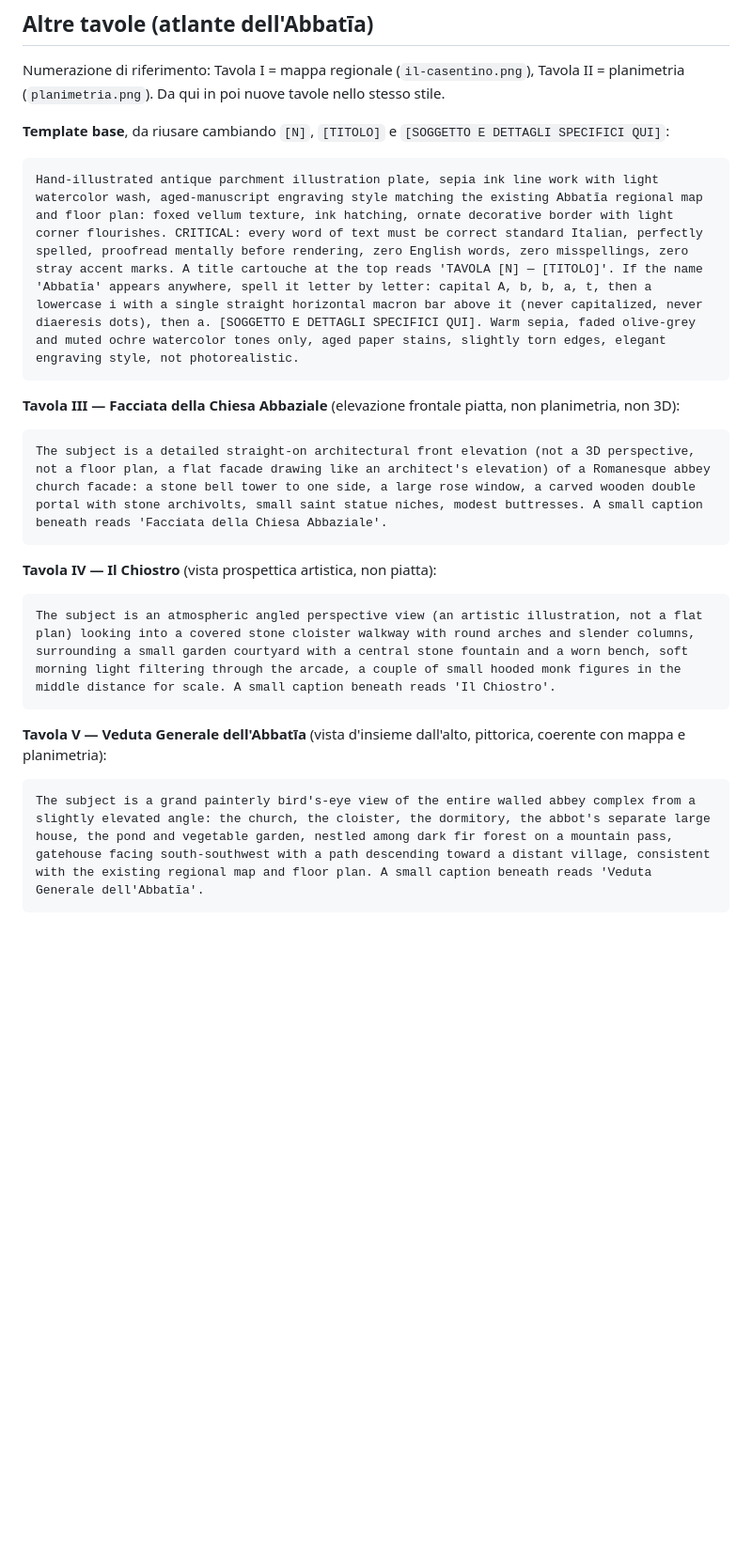
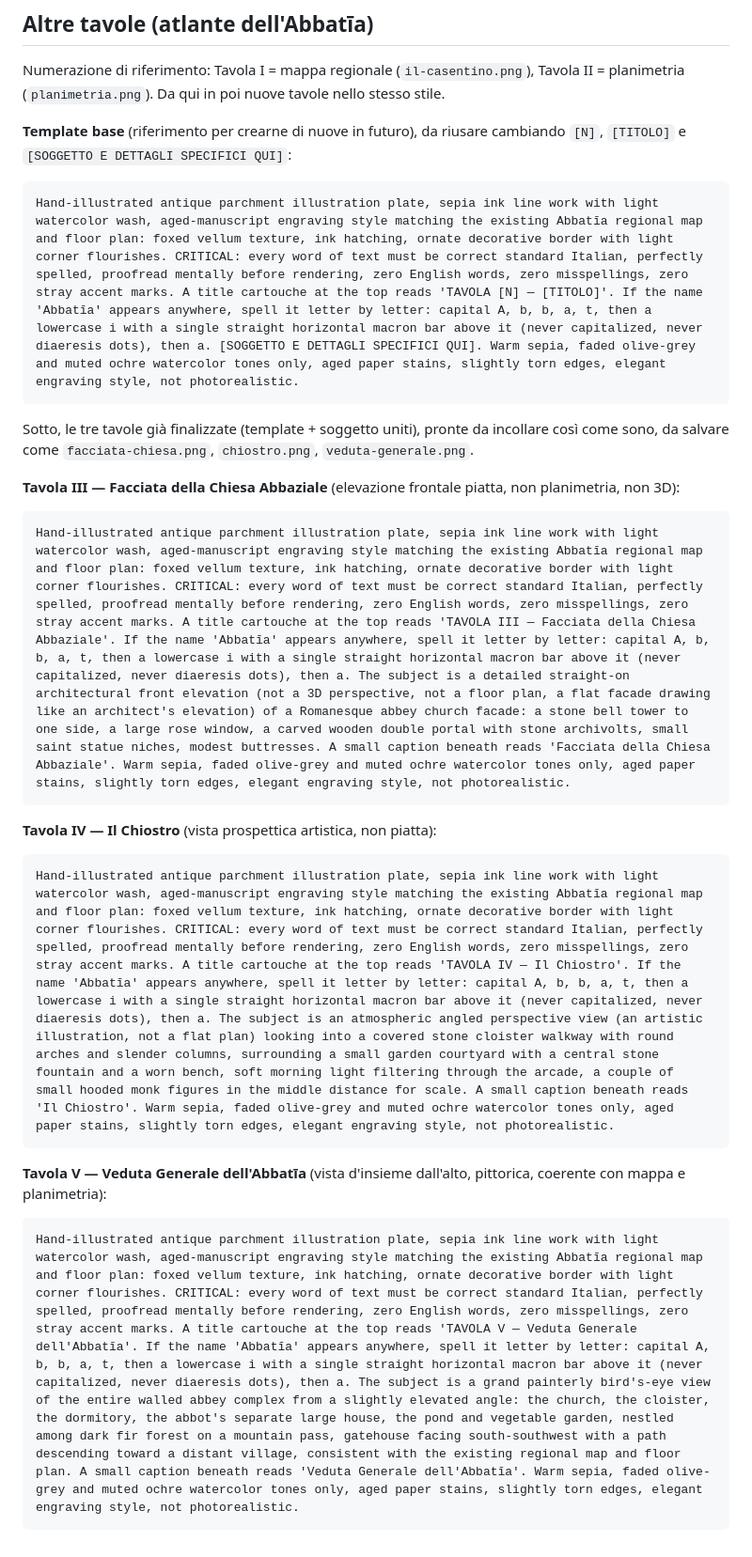
Before and after one commit to fabriziomartini/abbatia, a Markdown page: mappe/README.md, the part around the change. Shown at 94% size. Drawn GitHub-style; blank space fills up the shorter version.

Commit message:
Finalizza i prompt delle tavole III-V (template + soggetto uniti)
Pronti da copiare e incollare direttamente, senza dover assemblare
il template a mano.

Co-Authored-By: Claude Sonnet 5 <noreply@anthropic.com>

````diff
--- a/mappe/README.md
+++ b/mappe/README.md
@@ -34,26 +34,28 @@ Risultato v3: accettato. Ortografia pulita, un solo Porcarium senza accenti, un
 
 Numerazione di riferimento: Tavola I = mappa regionale (`il-casentino.png`), Tavola II = planimetria (`planimetria.png`). Da qui in poi nuove tavole nello stesso stile.
 
-**Template base**, da riusare cambiando `[N]`, `[TITOLO]` e `[SOGGETTO E DETTAGLI SPECIFICI QUI]`:
+**Template base** (riferimento per crearne di nuove in futuro), da riusare cambiando `[N]`, `[TITOLO]` e `[SOGGETTO E DETTAGLI SPECIFICI QUI]`:
 
 ```
 Hand-illustrated antique parchment illustration plate, sepia ink line work with light watercolor wash, aged-manuscript engraving style matching the existing Abbatīa regional map and floor plan: foxed vellum texture, ink hatching, ornate decorative border with light corner flourishes. CRITICAL: every word of text must be correct standard Italian, perfectly spelled, proofread mentally before rendering, zero English words, zero misspellings, zero stray accent marks. A title cartouche at the top reads 'TAVOLA [N] — [TITOLO]'. If the name 'Abbatīa' appears anywhere, spell it letter by letter: capital A, b, b, a, t, then a lowercase i with a single straight horizontal macron bar above it (never capitalized, never diaeresis dots), then a. [SOGGETTO E DETTAGLI SPECIFICI QUI]. Warm sepia, faded olive-grey and muted ochre watercolor tones only, aged paper stains, slightly torn edges, elegant engraving style, not photorealistic.
 ```
 
+Sotto, le tre tavole già finalizzate (template + soggetto uniti), pronte da incollare così come sono, da salvare come `facciata-chiesa.png`, `chiostro.png`, `veduta-generale.png`.
+
 **Tavola III — Facciata della Chiesa Abbaziale** (elevazione frontale piatta, non planimetria, non 3D):
 
 ```
-The subject is a detailed straight-on architectural front elevation (not a 3D perspective, not a floor plan, a flat facade drawing like an architect's elevation) of a Romanesque abbey church facade: a stone bell tower to one side, a large rose window, a carved wooden double portal with stone archivolts, small saint statue niches, modest buttresses. A small caption beneath reads 'Facciata della Chiesa Abbaziale'.
+Hand-illustrated antique parchment illustration plate, sepia ink line work with light watercolor wash, aged-manuscript engraving style matching the existing Abbatīa regional map and floor plan: foxed vellum texture, ink hatching, ornate decorative border with light corner flourishes. CRITICAL: every word of text must be correct standard Italian, perfectly spelled, proofread mentally before rendering, zero English words, zero misspellings, zero stray accent marks. A title cartouche at the top reads 'TAVOLA III — Facciata della Chiesa Abbaziale'. If the name 'Abbatīa' appears anywhere, spell it letter by letter: capital A, b, b, a, t, then a lowercase i with a single straight horizontal macron bar above it (never capitalized, never diaeresis dots), then a. The subject is a detailed straight-on architectural front elevation (not a 3D perspective, not a floor plan, a flat facade drawing like an architect's elevation) of a Romanesque abbey church facade: a stone bell tower to one side, a large rose window, a carved wooden double portal with stone archivolts, small saint statue niches, modest buttresses. A small caption beneath reads 'Facciata della Chiesa Abbaziale'. Warm sepia, faded olive-grey and muted ochre watercolor tones only, aged paper stains, slightly torn edges, elegant engraving style, not photorealistic.
 ```
 
 **Tavola IV — Il Chiostro** (vista prospettica artistica, non piatta):
 
 ```
-The subject is an atmospheric angled perspective view (an artistic illustration, not a flat plan) looking into a covered stone cloister walkway with round arches and slender columns, surrounding a small garden courtyard with a central stone fountain and a worn bench, soft morning light filtering through the arcade, a couple of small hooded monk figures in the middle distance for scale. A small caption beneath reads 'Il Chiostro'.
+Hand-illustrated antique parchment illustration plate, sepia ink line work with light watercolor wash, aged-manuscript engraving style matching the existing Abbatīa regional map and floor plan: foxed vellum texture, ink hatching, ornate decorative border with light corner flourishes. CRITICAL: every word of text must be correct standard Italian, perfectly spelled, proofread mentally before rendering, zero English words, zero misspellings, zero stray accent marks. A title cartouche at the top reads 'TAVOLA IV — Il Chiostro'. If the name 'Abbatīa' appears anywhere, spell it letter by letter: capital A, b, b, a, t, then a lowercase i with a single straight horizontal macron bar above it (never capitalized, never diaeresis dots), then a. The subject is an atmospheric angled perspective view (an artistic illustration, not a flat plan) looking into a covered stone cloister walkway with round arches and slender columns, surrounding a small garden courtyard with a central stone fountain and a worn bench, soft morning light filtering through the arcade, a couple of small hooded monk figures in the middle distance for scale. A small caption beneath reads 'Il Chiostro'. Warm sepia, faded olive-grey and muted ochre watercolor tones only, aged paper stains, slightly torn edges, elegant engraving style, not photorealistic.
 ```
 
 **Tavola V — Veduta Generale dell'Abbatīa** (vista d'insieme dall'alto, pittorica, coerente con mappa e planimetria):
 
 ```
-The subject is a grand painterly bird's-eye view of the entire walled abbey complex from a slightly elevated angle: the church, the cloister, the dormitory, the abbot's separate large house, the pond and vegetable garden, nestled among dark fir forest on a mountain pass, gatehouse facing south-southwest with a path descending toward a distant village, consistent with the existing regional map and floor plan. A small caption beneath reads 'Veduta Generale dell'Abbatīa'.
+Hand-illustrated antique parchment illustration plate, sepia ink line work with light watercolor wash, aged-manuscript engraving style matching the existing Abbatīa regional map and floor plan: foxed vellum texture, ink hatching, ornate decorative border with light corner flourishes. CRITICAL: every word of text must be correct standard Italian, perfectly spelled, proofread mentally before rendering, zero English words, zero misspellings, zero stray accent marks. A title cartouche at the top reads 'TAVOLA V — Veduta Generale dell'Abbatīa'. If the name 'Abbatīa' appears anywhere, spell it letter by letter: capital A, b, b, a, t, then a lowercase i with a single straight horizontal macron bar above it (never capitalized, never diaeresis dots), then a. The subject is a grand painterly bird's-eye view of the entire walled abbey complex from a slightly elevated angle: the church, the cloister, the dormitory, the abbot's separate large house, the pond and vegetable garden, nestled among dark fir forest on a mountain pass, gatehouse facing south-southwest with a path descending toward a distant village, consistent with the existing regional map and floor plan. A small caption beneath reads 'Veduta Generale dell'Abbatīa'. Warm sepia, faded olive-grey and muted ochre watercolor tones only, aged paper stains, slightly torn edges, elegant engraving style, not photorealistic.
 ```
````
